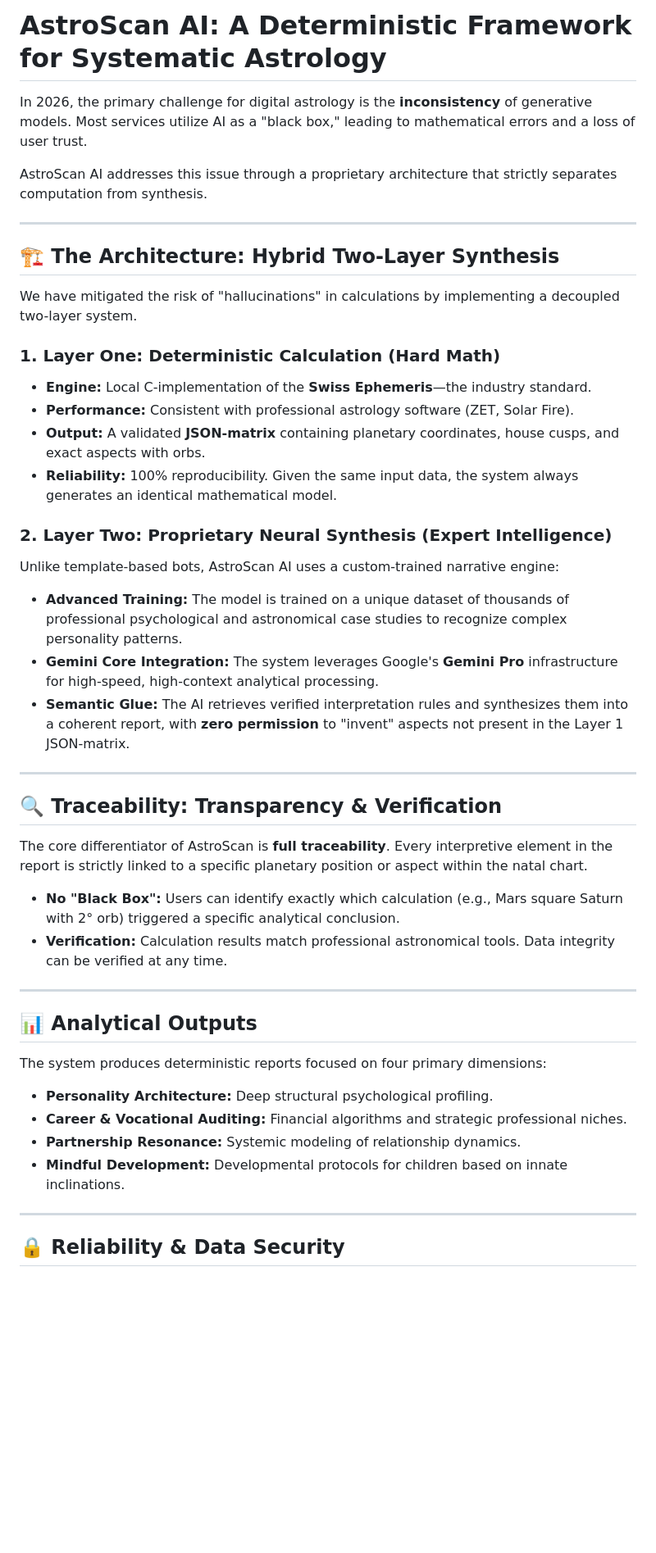
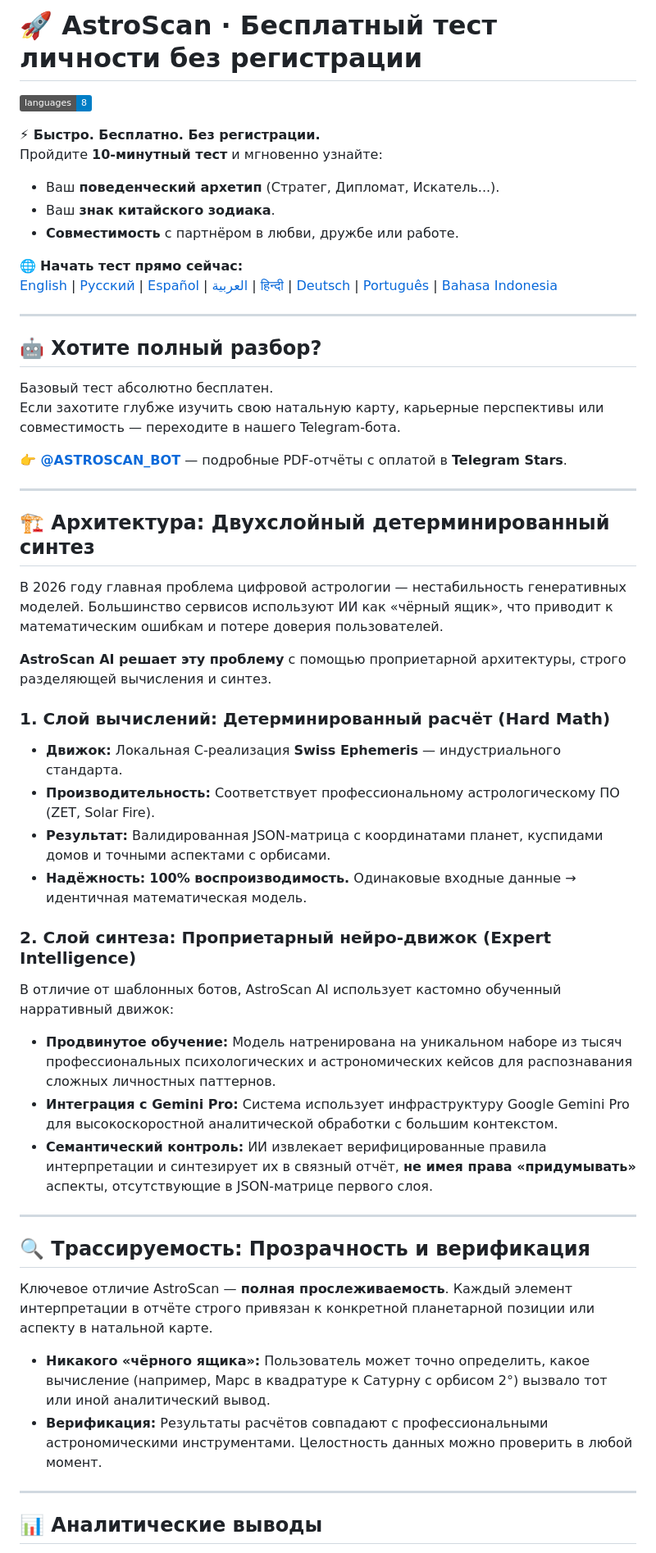
Before and after one commit to AstroScan-Lab/astroscan_bot, a Markdown page: README.md, the part around one of its changes. Shown at 82% size. Rendered like a GitHub page; badges without logos; blank space fills up the shorter version.

```diff
--- a/README.md
+++ b/README.md
@@ -1,48 +1,56 @@
-# AstroScan AI: A Deterministic Framework for Systematic Astrology
+# 🚀 AstroScan · Бесплатный тест личности без регистрации
 
-In 2026, the primary challenge for digital astrology is the **inconsistency** of generative models. Most services utilize AI as a "black box," leading to mathematical errors and a loss of user trust.
+[![Languages](https://img.shields.io/badge/languages-8-blue)](https://astroscan-lab.github.io/astroscan_bot/)
 
-AstroScan AI addresses this issue through a proprietary architecture that strictly separates computation from synthesis.
+**⚡ Быстро. Бесплатно. Без регистрации.**
+Пройдите **10-минутный тест** и мгновенно узнайте:
+- Ваш **поведенческий архетип** (Стратег, Дипломат, Искатель...).
+- Ваш **знак китайского зодиака**.
+- **Совместимость** с партнёром в любви, дружбе или работе.
+
+🌐 **Начать тест прямо сейчас:**
+[English](https://astroscan-lab.github.io/astroscan_bot/) | [Русский](https://astroscan-lab.github.io/astroscan_bot/?lang=ru) | [Español](https://astroscan-lab.github.io/astroscan_bot/?lang=es) | [العربية](https://astroscan-lab.github.io/astroscan_bot/?lang=ar) | [हिन्दी](https://astroscan-lab.github.io/astroscan_bot/?lang=hi) | [Deutsch](https://astroscan-lab.github.io/astroscan_bot/?lang=de) | [Português](https://astroscan-lab.github.io/astroscan_bot/?lang=pt) | [Bahasa Indonesia](https://astroscan-lab.github.io/astroscan_bot/?lang=id)
 
 ---
 
-## 🏗 The Architecture: Hybrid Two-Layer Synthesis
+## 🤖 Хотите полный разбор?
 
-We have mitigated the risk of "hallucinations" in calculations by implementing a decoupled two-layer system.
+Базовый тест абсолютно бесплатен.
+Если захотите глубже изучить свою натальную карту, карьерные перспективы или совместимость — переходите в нашего Telegram-бота.
 
-### 1. Layer One: Deterministic Calculation (Hard Math)
-* **Engine:** Local C-implementation of the **Swiss Ephemeris**—the industry standard.
-* **Performance:** Consistent with professional astrology software (ZET, Solar Fire).
-* **Output:** A validated **JSON-matrix** containing planetary coordinates, house cusps, and exact aspects with orbs.
-* **Reliability:** 100% reproducibility. Given the same input data, the system always generates an identical mathematical model.
-
-### 2. Layer Two: Proprietary Neural Synthesis (Expert Intelligence)
-Unlike template-based bots, AstroScan AI uses a custom-trained narrative engine:
-* **Advanced Training:** The model is trained on a unique dataset of thousands of professional psychological and astronomical case studies to recognize complex personality patterns.
-* **Gemini Core Integration:** The system leverages Google's **Gemini Pro** infrastructure for high-speed, high-context analytical processing.
-* **Semantic Glue:** The AI retrieves verified interpretation rules and synthesizes them into a coherent report, with **zero permission** to "invent" aspects not present in the Layer 1 JSON-matrix.
+**👉 [@ASTROSCAN_BOT](https://t.me/ASTROSCAN_BOT)** — подробные PDF-отчёты с оплатой в **Telegram Stars**.
 
 ---
 
-## 🔍 Traceability: Transparency & Verification
+## 🏗 Архитектура: Двухслойный детерминированный синтез
 
-The core differentiator of AstroScan is **full traceability**. Every interpretive element in the report is strictly linked to a specific planetary position or aspect within the natal chart.
+В 2026 году главная проблема цифровой астрологии — нестабильность генеративных моделей. Большинство сервисов используют ИИ как «чёрный ящик», что приводит к математическим ошибкам и потере доверия пользователей.
 
-* **No "Black Box":** Users can identify exactly which calculation (e.g., Mars square Saturn with 2° orb) triggered a specific analytical conclusion.
-* **Verification:** Calculation results match professional astronomical tools. Data integrity can be verified at any time.
+**AstroScan AI решает эту проблему** с помощью проприетарной архитектуры, строго разделяющей вычисления и синтез.
+
+### 1. Слой вычислений: Детерминированный расчёт (Hard Math)
+- **Движок:** Локальная C-реализация **Swiss Ephemeris** — индустриального стандарта.
+- **Производительность:** Соответствует профессиональному астрологическому ПО (ZET, Solar Fire).
+- **Результат:** Валидированная JSON-матрица с координатами планет, куспидами домов и точными аспектами с орбисами.
+- **Надёжность:** **100% воспроизводимость.** Одинаковые входные данные → идентичная математическая модель.
+
+### 2. Слой синтеза: Проприетарный нейро-движок (Expert Intelligence)
+В отличие от шаблонных ботов, AstroScan AI использует кастомно обученный нарративный движок:
+
+- **Продвинутое обучение:** Модель натренирована на уникальном наборе из тысяч профессиональных психологических и астрономических кейсов для распознавания сложных личностных паттернов.
+- **Интеграция с Gemini Pro:** Система использует инфраструктуру Google Gemini Pro для высокоскоростной аналитической обработки с большим контекстом.
+- **Семантический контроль:** ИИ извлекает верифицированные правила интерпретации и синтезирует их в связный отчёт, **не имея права «придумывать»** аспекты, отсутствующие в JSON-матрице первого слоя.
 
 ---
 
-## 📊 Analytical Outputs
+## 🔍 Трассируемость: Прозрачность и верификация
 
-The system produces deterministic reports focused on four primary dimensions:
+Ключевое отличие AstroScan — **полная прослеживаемость**. Каждый элемент интерпретации в отчёте строго привязан к конкретной планетарной позиции или аспекту в натальной карте.
 
-* **Personality Architecture:** Deep structural psychological profiling.
-* **Career & Vocational Auditing:** Financial algorithms and strategic professional niches.
-* **Partnership Resonance:** Systemic modeling of relationship dynamics.
-* **Mindful Development:** Developmental protocols for children based on innate inclinations.
+- **Никакого «чёрного ящика»:** Пользователь может точно определить, какое вычисление (например, Марс в квадратуре к Сатурну с орбисом 2°) вызвало тот или иной аналитический вывод.
+- **Верификация:** Результаты расчётов совпадают с профессиональными астрономическими инструментами. Целостность данных можно проверить в любой момент.
 
 ---
 
-## 🔒 Reliability & Data Security
+## 📊 Аналитические выводы
 
```
Also changed, not shown: other parts of README.md (+30 -17 lines).
